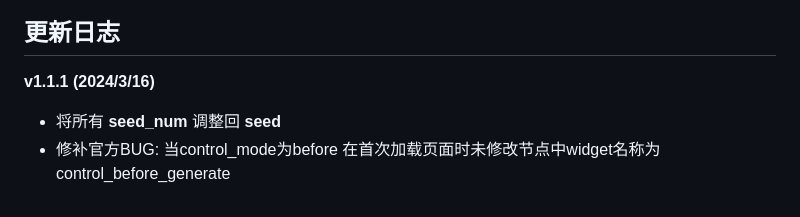
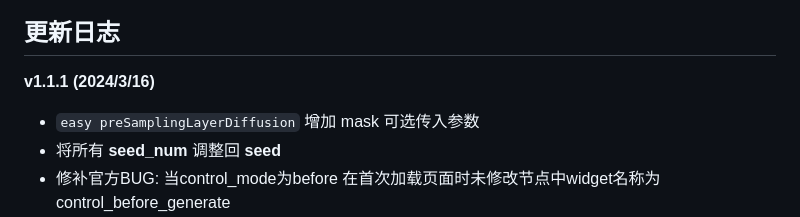
Before and after one commit to yolain/ComfyUI-Easy-Use, a Markdown page: README.md, the part around the change. Drawn GitHub-style.

```diff
--- a/README.md
+++ b/README.md
@@ -36,6 +36,7 @@
 
 **v1.1.1 (2024/3/16)**
 
+- `easy preSamplingLayerDiffusion` 增加 mask 可选传入参数
 - 将所有 **seed_num** 调整回 **seed**
 - 修补官方BUG: 当control_mode为before 在首次加载页面时未修改节点中widget名称为 control_before_generate
 - 去除强制**control_before_generate**设定
```
Also changed, not shown: README.en.md (+2 -1 lines).
